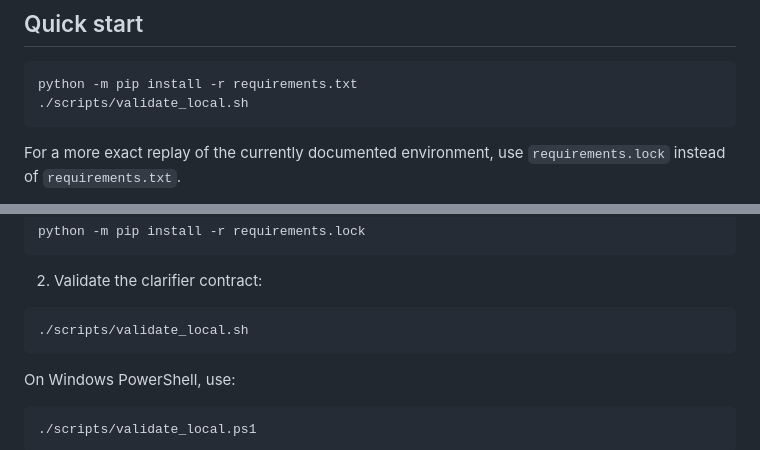
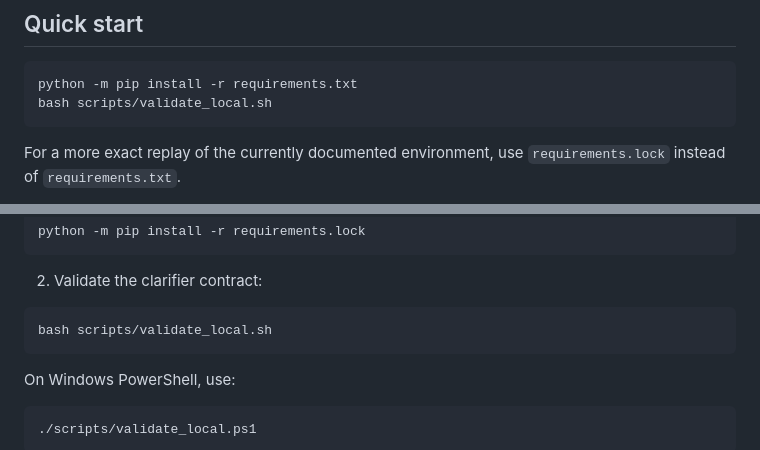
Before and after one commit to PaulJMaddison/intent-compression-architecture, a Markdown page: README.md, 2 parts joined by grey strips. Drawn GitHub-style.

Commit message:
Use portable bash helper invocation

````diff
--- a/README.md
+++ b/README.md
@@ -27,7 +27,7 @@
 
 ```bash
 python -m pip install -r requirements.txt
-./scripts/validate_local.sh
+bash scripts/validate_local.sh
 ```
 
 For a more exact replay of the currently documented environment, use `requirements.lock` instead of
@@ -563,7 +563,7 @@ python -m pip install -r requirements.lock
 2. Validate the clarifier contract:
 
 ```bash
-./scripts/validate_local.sh
+bash scripts/validate_local.sh
 ```
 
 On Windows PowerShell, use:
````
Also changed, not shown: eval/README.md (+2 -2 lines).
